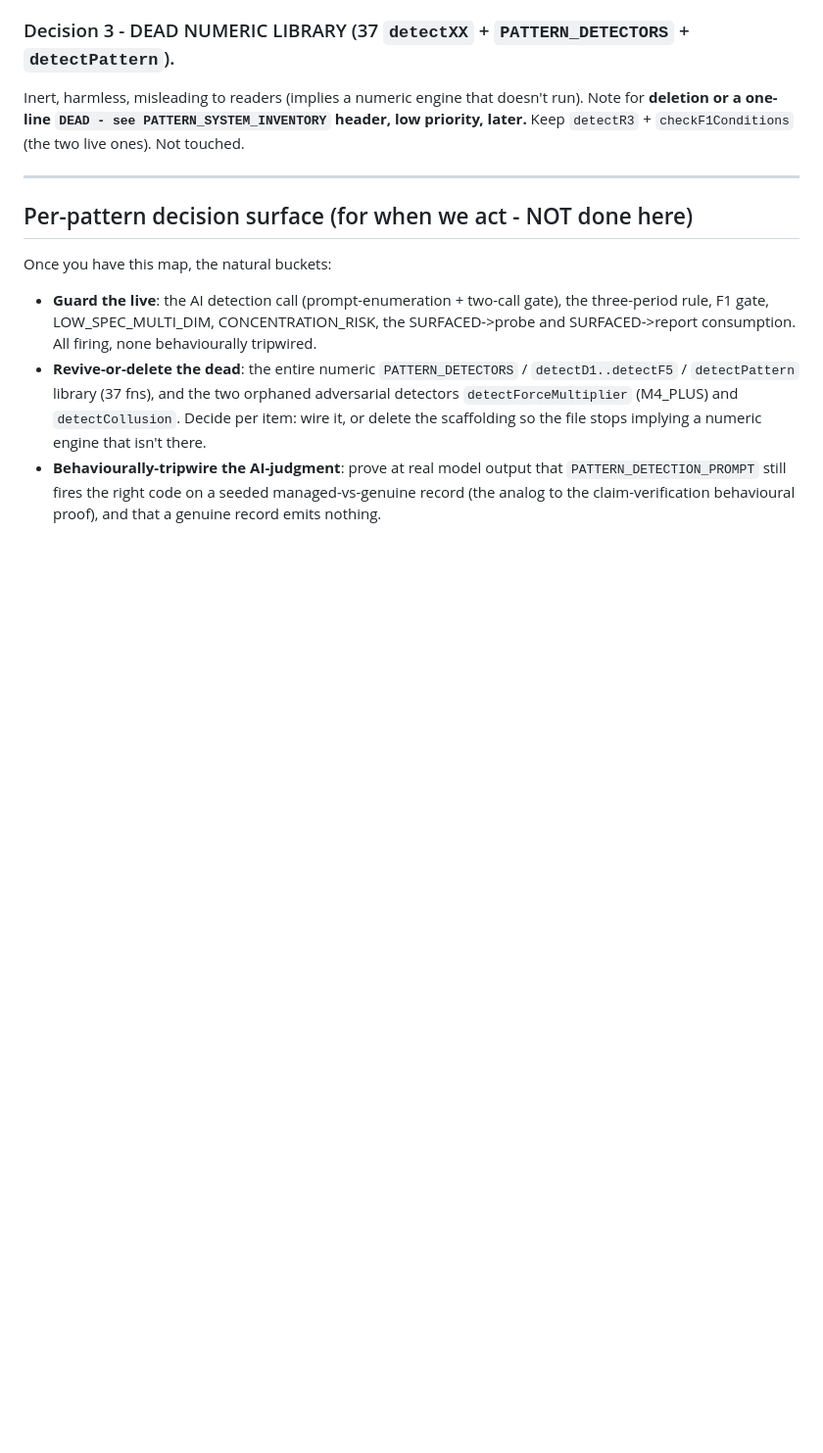
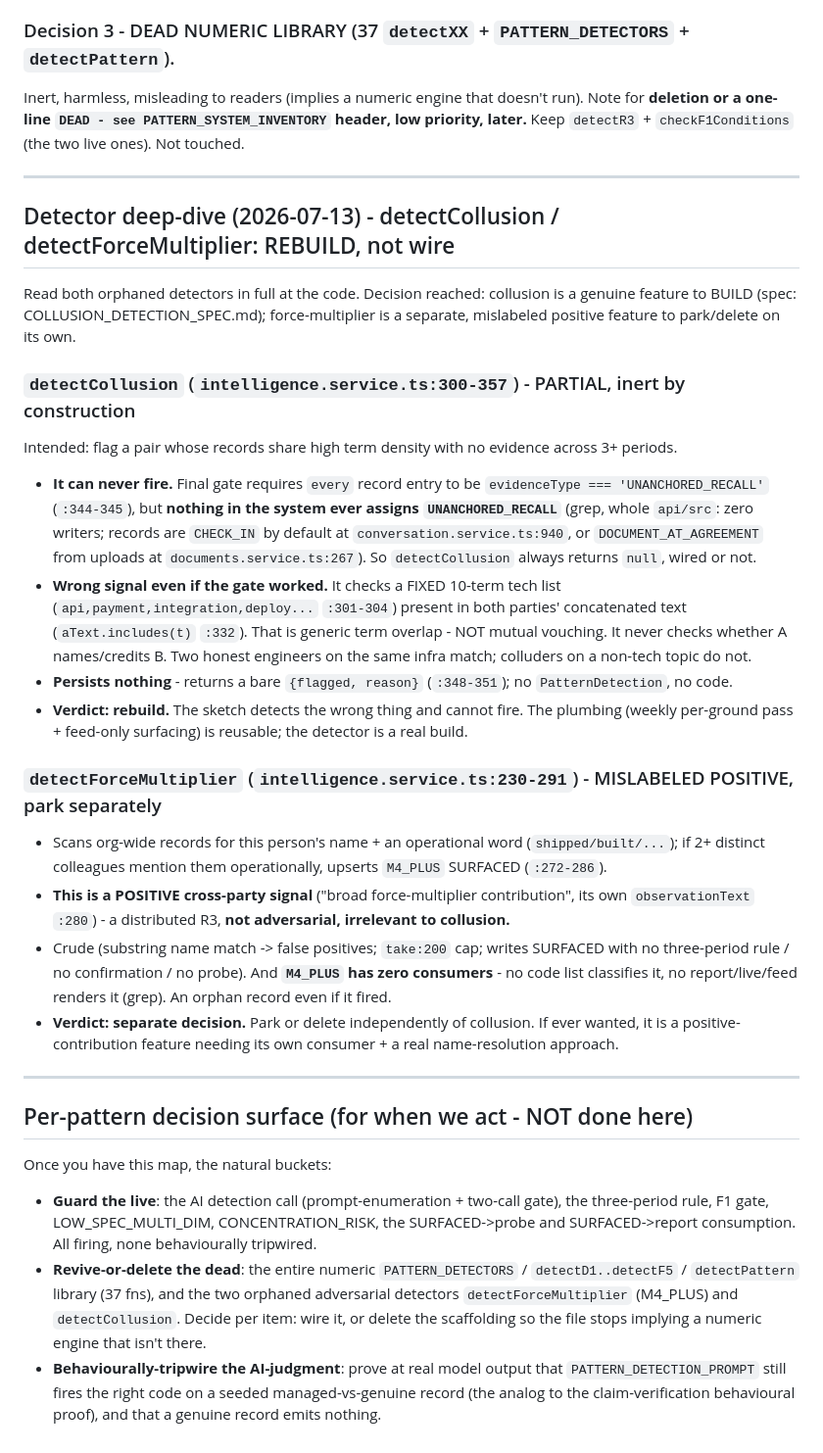
Before and after one commit to AbubakarSambo/groundwork, a Markdown page: groundwork_local_test/PATTERN_SYSTEM_INVENTORY.md, the part around the change. Shown at 98% size. Drawn GitHub-style; blank space fills up the shorter version.

```diff
--- a/groundwork_local_test/PATTERN_SYSTEM_INVENTORY.md
+++ b/groundwork_local_test/PATTERN_SYSTEM_INVENTORY.md
@@ -273,6 +273,41 @@ Inert, harmless, misleading to readers (implies a numeric engine that doesn't ru
 
 ---
 
+## Detector deep-dive (2026-07-13) - detectCollusion / detectForceMultiplier: REBUILD, not wire
+
+Read both orphaned detectors in full at the code. Decision reached: collusion is a genuine feature
+to BUILD (spec: COLLUSION_DETECTION_SPEC.md); force-multiplier is a separate, mislabeled positive
+feature to park/delete on its own.
+
+### `detectCollusion` (`intelligence.service.ts:300-357`) - PARTIAL, inert by construction
+Intended: flag a pair whose records share high term density with no evidence across 3+ periods.
+- **It can never fire.** Final gate requires `every` record entry to be `evidenceType === 'UNANCHORED_RECALL'`
+  (`:344-345`), but **nothing in the system ever assigns `UNANCHORED_RECALL`** (grep, whole `api/src`:
+  zero writers; records are `CHECK_IN` by default at `conversation.service.ts:940`, or
+  `DOCUMENT_AT_AGREEMENT` from uploads at `documents.service.ts:267`). So `detectCollusion` always
+  returns `null`, wired or not.
+- **Wrong signal even if the gate worked.** It checks a FIXED 10-term tech list
+  (`api,payment,integration,deploy...` `:301-304`) present in both parties' concatenated text
+  (`aText.includes(t)` `:332`). That is generic term overlap - NOT mutual vouching. It never checks
+  whether A names/credits B. Two honest engineers on the same infra match; colluders on a non-tech
+  topic do not.
+- **Persists nothing** - returns a bare `{flagged, reason}` (`:348-351`); no `PatternDetection`, no code.
+- **Verdict: rebuild.** The sketch detects the wrong thing and cannot fire. The plumbing (weekly
+  per-ground pass + feed-only surfacing) is reusable; the detector is a real build.
+
+### `detectForceMultiplier` (`intelligence.service.ts:230-291`) - MISLABELED POSITIVE, park separately
+- Scans org-wide records for this person's name + an operational word (`shipped/built/...`); if 2+
+  distinct colleagues mention them operationally, upserts `M4_PLUS` SURFACED (`:272-286`).
+- **This is a POSITIVE cross-party signal** ("broad force-multiplier contribution", its own
+  `observationText` `:280`) - a distributed R3, **not adversarial, irrelevant to collusion.**
+- Crude (substring name match -> false positives; `take:200` cap; writes SURFACED with no
+  three-period rule / no confirmation / no probe). And **`M4_PLUS` has zero consumers** - no code
+  list classifies it, no report/live/feed renders it (grep). An orphan record even if it fired.
+- **Verdict: separate decision.** Park or delete independently of collusion. If ever wanted, it is a
+  positive-contribution feature needing its own consumer + a real name-resolution approach.
+
+---
+
 ## Per-pattern decision surface (for when we act - NOT done here)
 
 Once you have this map, the natural buckets:
```
Also changed, not shown: groundwork_local_test/COLLUSION_DETECTION_SPEC.md (added, +172 -0 lines).
